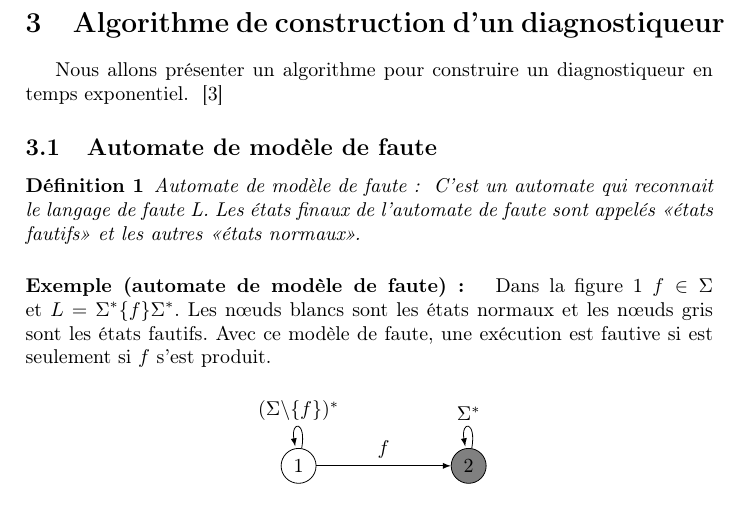
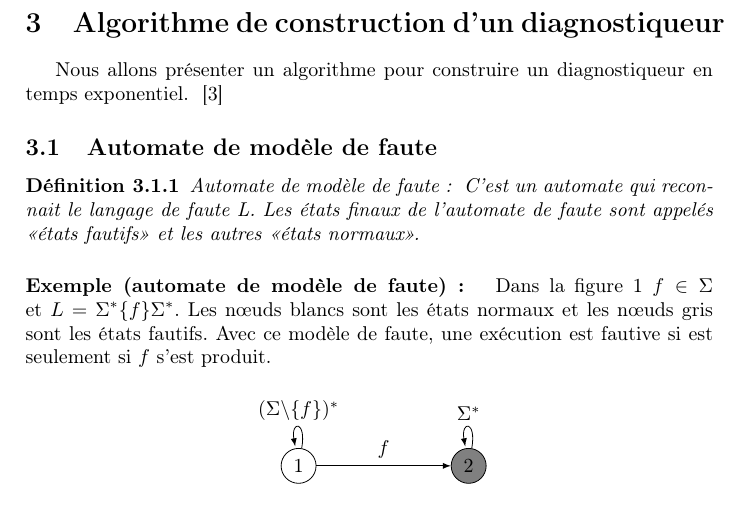
Before and after one commit to xavierm02/Projet-M1, a LaTeX paper (main.tex): part of page 3 of 8, cut so that both start at the same text. Compiled offline with pdfLaTeX.

Commit message:
new counter for the definition and the theorem

```diff
--- a/main.tex
+++ b/main.tex
@@ -9,8 +9,8 @@
 \usepackage{stmaryrd}
 \usepackage{tikz}
 \usepackage{float}
-\newtheorem{mydef}{D\'efinition}
-\newtheorem{myth}{Th\'eor\`eme}
+\newtheorem{mydef}{D\'efinition}[subsection]
+\newtheorem{myth}{Th\'eor\`eme}[subsection]
 \newcommand{\enum}[2]{\llbracket #1, #2 \rrbracket}
 \usetikzlibrary{arrows}
 \bibliographystyle{plain}
```
